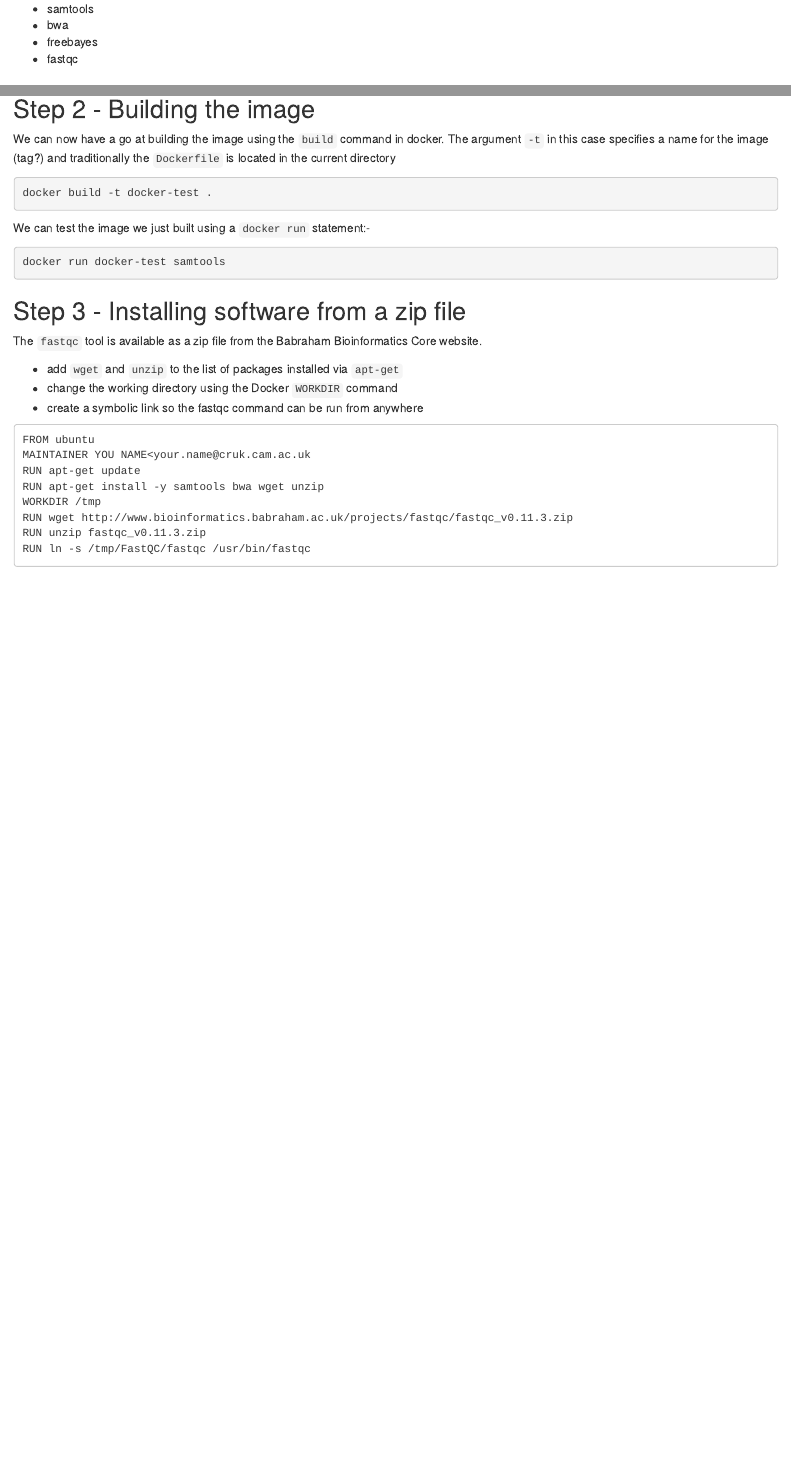
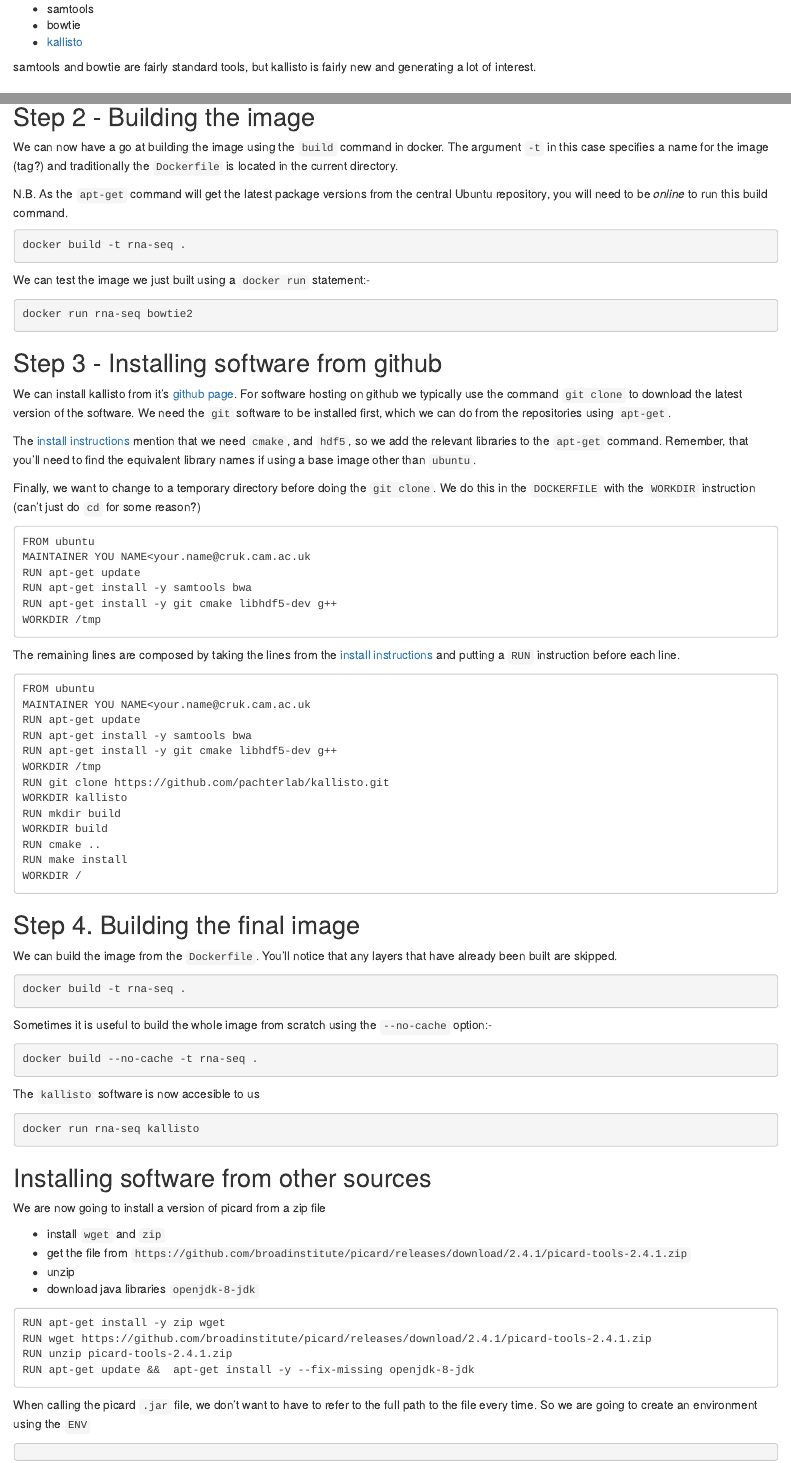
Before and after one commit to bioinformatics-core-shared-training/docker-4-bioinformatics, an R Markdown document (creating.Rmd): the page in a window 1100 px wide, from 220 px down, and a second part further down, joined at a grey line. The pictures show the output file creating.html that the author committed with the source, opened offline.

Commit message:
change to creating example to include kallisto

````diff
--- a/creating.Rmd
+++ b/creating.Rmd
@@ -11,8 +11,9 @@ Create a sandbox image to perform alignment, qc and genotyping of NGS data with
 
 - samtools
-- bwa
-- freebayes
-- fastqc
+- bowtie
+- [kallisto](https://github.com/pachterlab/kallisto)
+
+samtools and bowtie are fairly standard tools, but kallisto is fairly new and generating a lot of interest.
 
 ## Overview
 
@@ -61,32 +62,93 @@ We can now have a go at building the image using the `build` command in docker.
 N.B. As the `apt-get` command will get the latest package versions from the central Ubuntu repository, you will need to be *online* to run this build command.
 
 ```{bash, eval=FALSE}
-docker build -t docker-test .
+docker build -t rna-seq .
 ```
 
 We can test the image we just built using a `docker run` statement:-
 
 ```{bash, eval=FALSE}
-docker run docker-test samtools
+docker run rna-seq bowtie2
 ```
 
-## Step 3 - Installing software from a zip file
 
-Rather than grabbing the latest version at a point in time, sometimes you might want to ensure that you have a particular version of a tool. The `fastqc` tool is available as a zip file from the Babraham Bioinformatics Core website.
 
-We need to download the file (e.g. using `wget`) and then `unzip` the contents. However, neither `wget` or `unzip` are available in the `ubuntu` base image, so we need to install them.
+## Step 3 - Installing software from github
 
-- add `wget` and `unzip` to the list of packages installed via `apt-get`
-- change the working directory using the Docker `WORKDIR` command
-- create a symbolic link so the fastqc command can be run from anywhere
+We can install kallisto from it's [github page](https://github.com/pachterlab/kallisto). For software hosting on github we typically use the command `git clone` to download the latest version of the software. We need the `git` software to be installed first, which we can do from the repositories using `apt-get`.
+
+The [install instructions](https://github.com/pachterlab/kallisto/blob/master/INSTALL.md) mention that we need `cmake`, and `hdf5`, so we add the relevant libraries to the `apt-get` command. Remember, that you'll need to find the equivalent library names if using a base image other than `ubuntu`.
+
+Finally, we want to change to a temporary directory before doing the `git clone`. We do this in the `DOCKERFILE` with the `WORKDIR` instruction (can't just do `cd` for some reason?)
+```
+FROM ubuntu
+MAINTAINER YOU NAME<your.name@cruk.cam.ac.uk
+RUN apt-get update
+RUN apt-get install -y samtools bwa
+RUN apt-get install -y git cmake libhdf5-dev g++
+WORKDIR /tmp
+```
+
+The remaining lines are composed by taking the lines from the [install instructions](https://github.com/pachterlab/kallisto/blob/master/INSTALL.md) and putting a `RUN` instruction before each line.
 
 ```
 FROM ubuntu
 MAINTAINER YOU NAME<your.name@cruk.cam.ac.uk
 RUN apt-get update
-RUN apt-get install -y samtools bwa wget unzip
+RUN apt-get install -y samtools bwa
+RUN apt-get install -y git cmake libhdf5-dev g++
 WORKDIR /tmp
-RUN wget http://www.bioinformatics.babraham.ac.uk/projects/fastqc/fastqc_v0.11.3.zip
-RUN unzip fastqc_v0.11.3.zip
-RUN ln -s /tmp/FastQC/fastqc /usr/bin/fastqc
+RUN git clone https://github.com/pachterlab/kallisto.git
+WORKDIR kallisto
+RUN mkdir build
+WORKDIR build
+RUN cmake ..
+RUN make install
+WORKDIR /
 ```
+
+## Step 4. Building the final image
+
+We can build the image from the `Dockerfile`. You'll notice that any layers that have already been built are skipped.
+
+```{bash, eval=FALSE}
+docker build -t rna-seq .
+```
+
+Sometimes it is useful to build the whole image from scratch using the `--no-cache` option:-
+
+```{bash, eval=FALSE}
+docker build --no-cache -t rna-seq .
+```
+
+The `kallisto` software is now accesible to us
+
+```{bash, eval=FALSE}
+docker run rna-seq kallisto
+```
+
+## Installing software from other sources
+
+We are now going to install a version of picard from a zip file
+
+- install `wget` and `zip`
+- get the file from `https://github.com/broadinstitute/picard/releases/download/2.4.1/picard-tools-2.4.1.zip`
+- unzip
+- download java libraries `openjdk-8-jdk`
+
+```
+RUN apt-get install -y zip wget
+RUN wget https://github.com/broadinstitute/picard/releases/download/2.4.1/picard-tools-2.4.1.zip
+RUN unzip picard-tools-2.4.1.zip
+RUN apt-get update &&  apt-get install -y --fix-missing openjdk-8-jdk
+```
+
+When calling the picard `.jar` file, we don't want to have to refer to the full path to the file every time. So we are going to create an environment using the `ENV`
+
+```
+RUN apt-get install -y zip wget
+RUN wget https://github.com/broadinstitute/picard/releases/download/2.4.1/picard-tools-2.4.1.zip
+RUN unzip picard-tools-2.4.1.zip
+RUN apt-get update &&  apt-get install -y --fix-missing openjdk-8-jdk
+ENV PICARD /tmp/picard-tools-2.4.1/picard.jar
+```
````
Also changed, not shown: run.Rmd (+7 -2 lines), creating.html, run.html, creating.Rmd (10 more changed lines).
